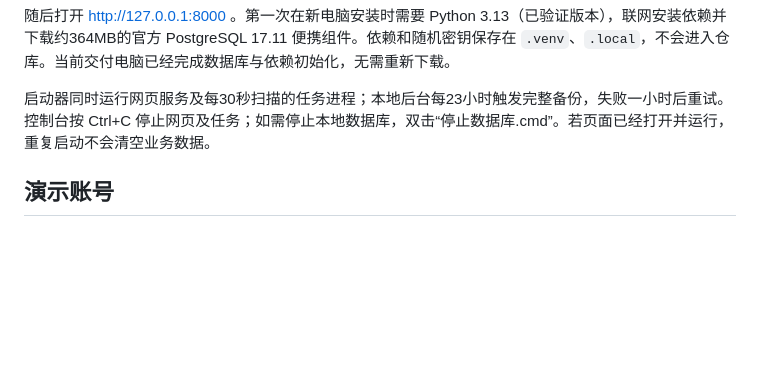
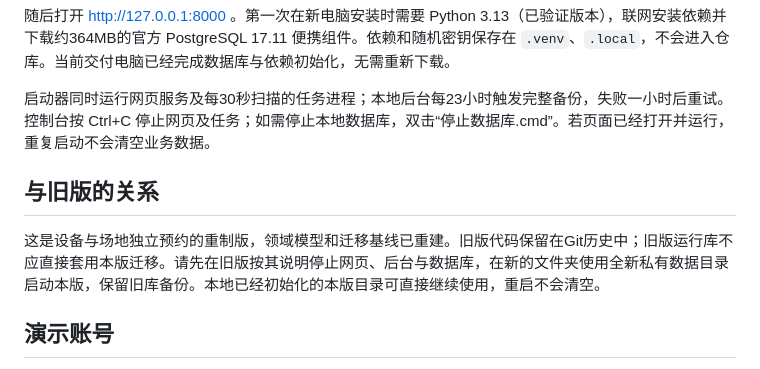
Before and after one commit to yvming67-gif/campus-lab-equipment-manager, a Markdown page: README.md, the part around the change. GitHub-like rendering; blank space fills up the shorter version.

Commit message:
Document clean database boundary for rebuilt course version

```diff
--- a/README.md
+++ b/README.md
@@ -15,6 +15,10 @@ python tools/start_local.py --setup
 随后打开 http://127.0.0.1:8000 。第一次在新电脑安装时需要 Python 3.13（已验证版本），联网安装依赖并下载约364MB的官方 PostgreSQL 17.11 便携组件。依赖和随机密钥保存在 `.venv`、`.local`，不会进入仓库。当前交付电脑已经完成数据库与依赖初始化，无需重新下载。
 
 启动器同时运行网页服务及每30秒扫描的任务进程；本地后台每23小时触发完整备份，失败一小时后重试。控制台按 Ctrl+C 停止网页及任务；如需停止本地数据库，双击“停止数据库.cmd”。若页面已经打开并运行，重复启动不会清空业务数据。
+
+## 与旧版的关系
+
+这是设备与场地独立预约的重制版，领域模型和迁移基线已重建。旧版代码保留在Git历史中；旧版运行库不应直接套用本版迁移。请先在旧版按其说明停止网页、后台与数据库，在新的文件夹使用全新私有数据目录启动本版，保留旧库备份。本地已经初始化的本版目录可直接继续使用，重启不会清空。
 
 ## 演示账号
 
```
